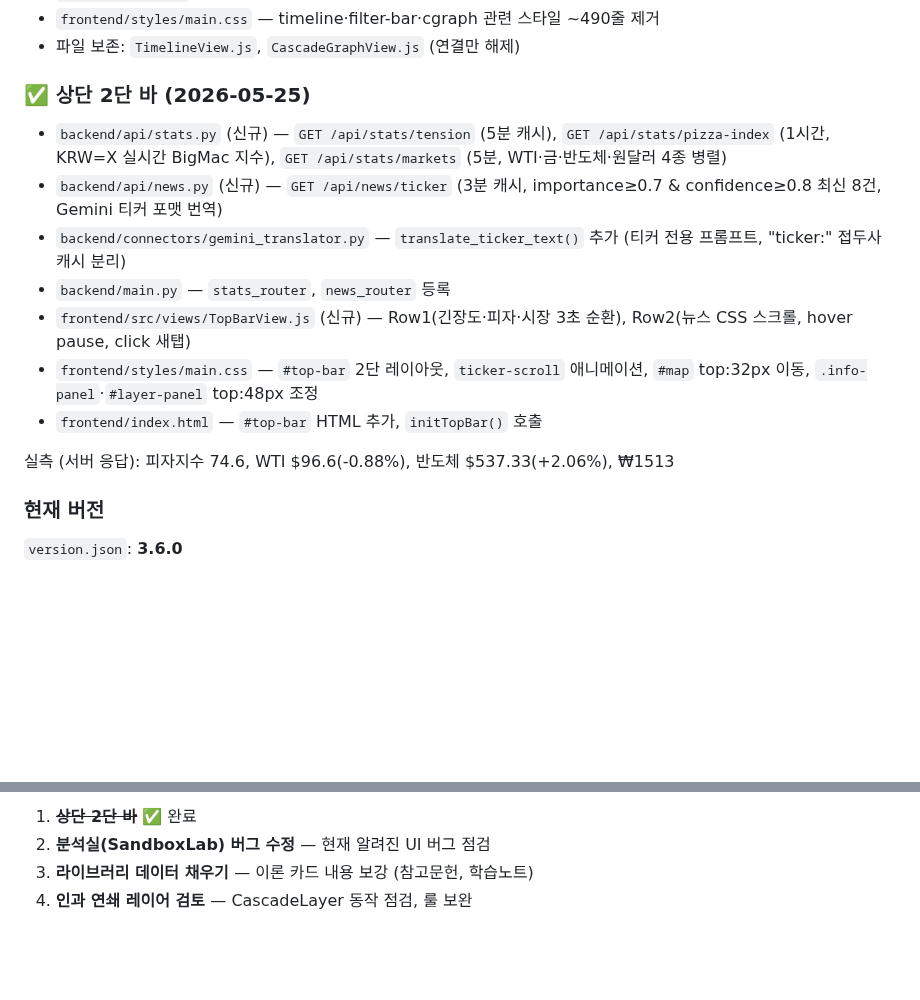
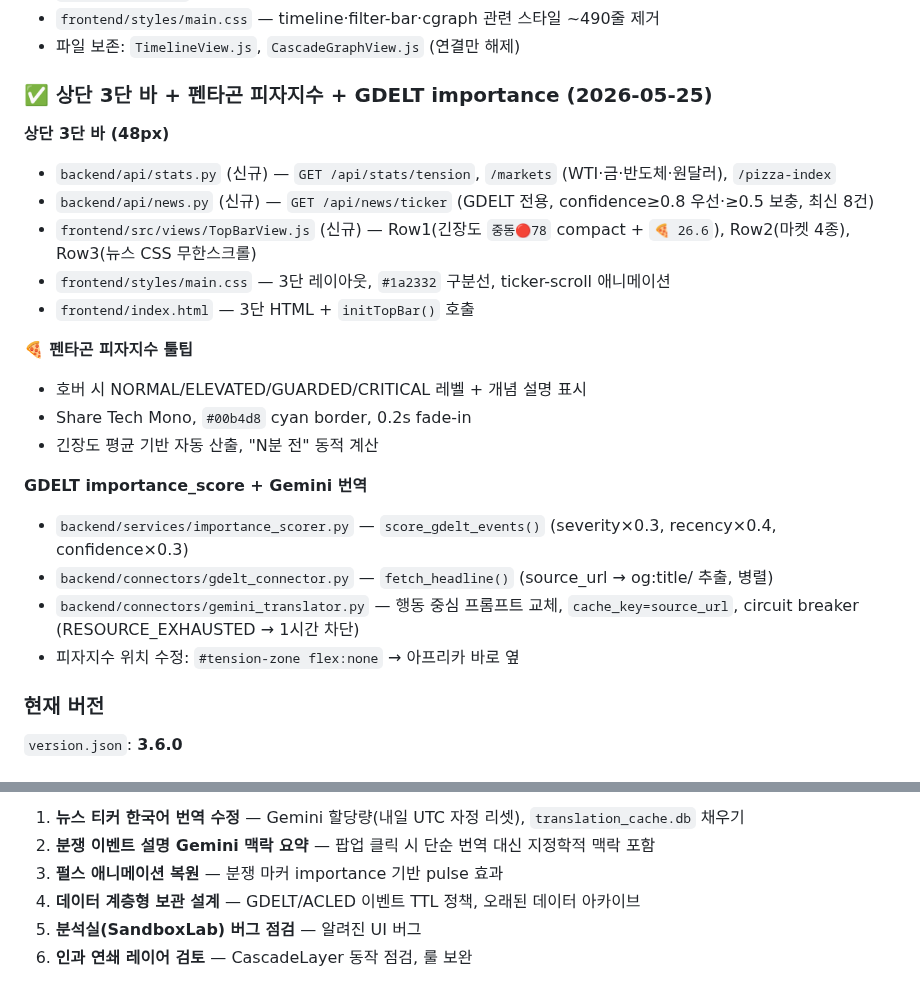
Before and after one commit to yumin0904/geo-intel-map, a Markdown page: progress.md, 2 parts joined by grey strips. Rendered like a GitHub page; blank space fills up the shorter version.

Commit message:
Phase 3: 상단 3단 바 + 펜타곤 피자지수 + GDELT importance_score + Gemini 번역 v3.6.0
Co-Authored-By: Claude Sonnet 4.6 <noreply@anthropic.com>

```diff
--- a/progress.md
+++ b/progress.md
@@ -95,17 +95,25 @@ LayerManager + LayerPanel 토글 UI, 1,000+ 마커 MarkerCluster+Canvas 처리.
 - `frontend/styles/main.css` — timeline·filter-bar·cgraph 관련 스타일 ~490줄 제거
 - 파일 보존: `TimelineView.js`, `CascadeGraphView.js` (연결만 해제)
 
-### ✅ 상단 2단 바 (2026-05-25)
+### ✅ 상단 3단 바 + 펜타곤 피자지수 + GDELT importance (2026-05-25)
 
-- `backend/api/stats.py` (신규) — `GET /api/stats/tension` (5분 캐시), `GET /api/stats/pizza-index` (1시간, KRW=X 실시간 BigMac 지수), `GET /api/stats/markets` (5분, WTI·금·반도체·원달러 4종 병렬)
-- `backend/api/news.py` (신규) — `GET /api/news/ticker` (3분 캐시, importance≥0.7 & confidence≥0.8 최신 8건, Gemini 티커 포맷 번역)
-- `backend/connectors/gemini_translator.py` — `translate_ticker_text()` 추가 (티커 전용 프롬프트, "ticker:" 접두사 캐시 분리)
-- `backend/main.py` — `stats_router`, `news_router` 등록
-- `frontend/src/views/TopBarView.js` (신규) — Row1(긴장도·피자·시장 3초 순환), Row2(뉴스 CSS 스크롤, hover pause, click 새탭)
-- `frontend/styles/main.css` — `#top-bar` 2단 레이아웃, `ticker-scroll` 애니메이션, `#map` top:32px 이동, `.info-panel`·`#layer-panel` top:48px 조정
-- `frontend/index.html` — `#top-bar` HTML 추가, `initTopBar()` 호출
+**상단 3단 바 (48px)**
+- `backend/api/stats.py` (신규) — `GET /api/stats/tension`, `/markets` (WTI·금·반도체·원달러), `/pizza-index`
+- `backend/api/news.py` (신규) — `GET /api/news/ticker` (GDELT 전용, confidence≥0.8 우선·≥0.5 보충, 최신 8건)
+- `frontend/src/views/TopBarView.js` (신규) — Row1(긴장도 `중동🔴78` compact + `🍕 26.6`), Row2(마켓 4종), Row3(뉴스 CSS 무한스크롤)
+- `frontend/styles/main.css` — 3단 레이아웃, `#1a2332` 구분선, ticker-scroll 애니메이션
+- `frontend/index.html` — 3단 HTML + `initTopBar()` 호출
 
-실측 (서버 응답): 피자지수 74.6, WTI $96.6(-0.88%), 반도체 $537.33(+2.06%), ₩1513
+**🍕 펜타곤 피자지수 툴팁**
+- 호버 시 NORMAL/ELEVATED/GUARDED/CRITICAL 레벨 + 개념 설명 표시
+- Share Tech Mono, `#00b4d8` cyan border, 0.2s fade-in
+- 긴장도 평균 기반 자동 산출, "N분 전" 동적 계산
+
+**GDELT importance_score + Gemini 번역**
+- `backend/services/importance_scorer.py` — `score_gdelt_events()` (severity×0.3, recency×0.4, confidence×0.3)
+- `backend/connectors/gdelt_connector.py` — `fetch_headline()` (source_url → og:title/<title> 추출, 병렬)
+- `backend/connectors/gemini_translator.py` — 행동 중심 프롬프트 교체, `cache_key=source_url`, circuit breaker (RESOURCE_EXHAUSTED → 1시간 차단)
+- 피자지수 위치 수정: `#tension-zone flex:none` → 아프리카 바로 옆
 
 ### 현재 버전
 `version.json`: **3.6.0**
@@ -137,5 +145,7 @@ LayerManager + LayerPanel 토글 UI, 1,000+ 마커 MarkerCluster+Canvas 처리.
 
-1. ~~**상단 2단 바**~~ ✅ 완료
-2. **분석실(SandboxLab) 버그 수정** — 현재 알려진 UI 버그 점검
-3. **라이브러리 데이터 채우기** — 이론 카드 내용 보강 (참고문헌, 학습노트)
-4. **인과 연쇄 레이어 검토** — CascadeLayer 동작 점검, 룰 보완
+1. **뉴스 티커 한국어 번역 수정** — Gemini 할당량(내일 UTC 자정 리셋), `translation_cache.db` 채우기
+2. **분쟁 이벤트 설명 Gemini 맥락 요약** — 팝업 클릭 시 단순 번역 대신 지정학적 맥락 포함
+3. **펄스 애니메이션 복원** — 분쟁 마커 importance 기반 pulse 효과
+4. **데이터 계층형 보관 설계** — GDELT/ACLED 이벤트 TTL 정책, 오래된 데이터 아카이브
+5. **분석실(SandboxLab) 버그 점검** — 알려진 UI 버그
+6. **인과 연쇄 레이어 검토** — CascadeLayer 동작 점검, 룰 보완
```
Also changed, not shown: other parts of progress.md (+1 -1 lines).
